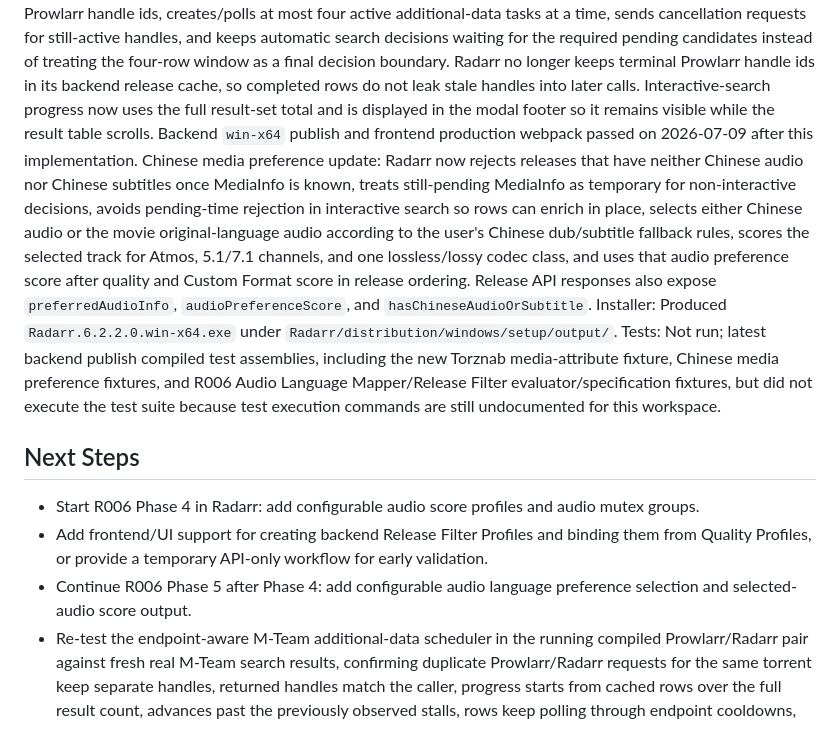
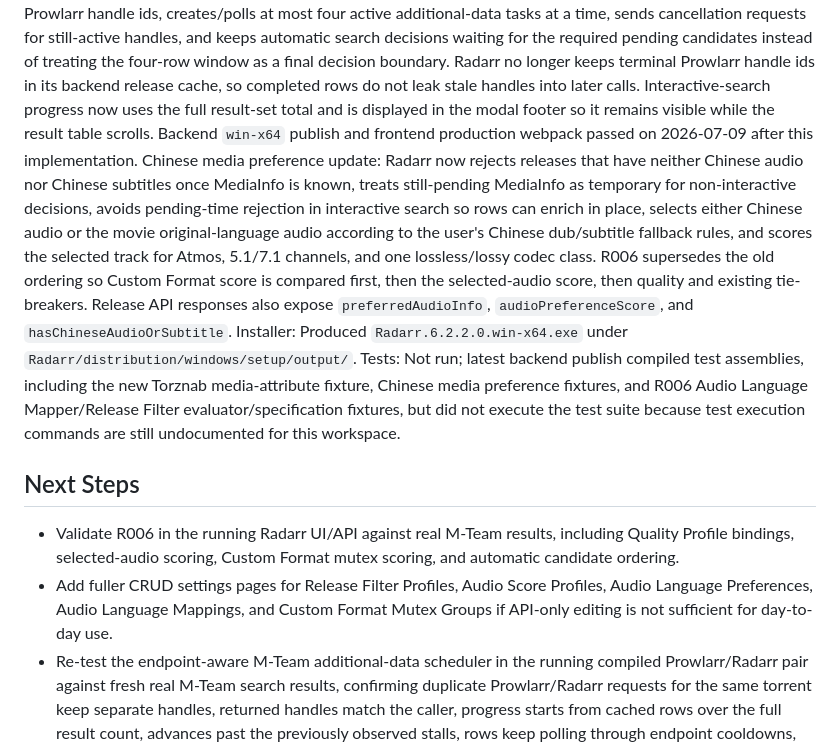
Before and after one commit to DearCharCN/arr-fork, a Markdown page: status/current.md, the part around one of its changes. Rendered like a GitHub page.

```diff
--- a/status/current.md
+++ b/status/current.md
@@ -72,13 +72,12 @@ Build: Passed on 2026-07-03 for backend `win-x64`, frontend production webpack,
 Additional-data scheduler update: Radarr manual and automatic search media-info enrichment now carries Prowlarr handle ids, creates/polls at most four active additional-data tasks at a time, sends cancellation requests for still-active handles, and keeps automatic search decisions waiting for the required pending candidates instead of treating the four-row window as a final decision boundary. Radarr no longer keeps terminal Prowlarr handle ids in its backend release cache, so completed rows do not leak stale handles into later calls. Interactive-search progress now uses the full result-set total and is displayed in the modal footer so it remains visible while the result table scrolls. Backend `win-x64` publish and frontend production webpack passed on 2026-07-09 after this implementation.
-Chinese media preference update: Radarr now rejects releases that have neither Chinese audio nor Chinese subtitles once MediaInfo is known, treats still-pending MediaInfo as temporary for non-interactive decisions, avoids pending-time rejection in interactive search so rows can enrich in place, selects either Chinese audio or the movie original-language audio according to the user's Chinese dub/subtitle fallback rules, scores the selected track for Atmos, 5.1/7.1 channels, and one lossless/lossy codec class, and uses that audio preference score after quality and Custom Format score in release ordering. Release API responses also expose `preferredAudioInfo`, `audioPreferenceScore`, and `hasChineseAudioOrSubtitle`.
+Chinese media preference update: Radarr now rejects releases that have neither Chinese audio nor Chinese subtitles once MediaInfo is known, treats still-pending MediaInfo as temporary for non-interactive decisions, avoids pending-time rejection in interactive search so rows can enrich in place, selects either Chinese audio or the movie original-language audio according to the user's Chinese dub/subtitle fallback rules, and scores the selected track for Atmos, 5.1/7.1 channels, and one lossless/lossy codec class. R006 supersedes the old ordering so Custom Format score is compared first, then the selected-audio score, then quality and existing tie-breakers. Release API responses also expose `preferredAudioInfo`, `audioPreferenceScore`, and `hasChineseAudioOrSubtitle`.
 Installer: Produced `Radarr.6.2.2.0.win-x64.exe` under `Radarr/distribution/windows/setup/output/`.
 Tests: Not run; latest backend publish compiled test assemblies, including the new Torznab media-attribute fixture, Chinese media preference fixtures, and R006 Audio Language Mapper/Release Filter evaluator/specification fixtures, but did not execute the test suite because test execution commands are still undocumented for this workspace.
 
 ## Next Steps
 
-- Start R006 Phase 4 in Radarr: add configurable audio score profiles and audio mutex groups.
-- Add frontend/UI support for creating backend Release Filter Profiles and binding them from Quality Profiles, or provide a temporary API-only workflow for early validation.
-- Continue R006 Phase 5 after Phase 4: add configurable audio language preference selection and selected-audio score output.
+- Validate R006 in the running Radarr UI/API against real M-Team results, including Quality Profile bindings, selected-audio scoring, Custom Format mutex scoring, and automatic candidate ordering.
+- Add fuller CRUD settings pages for Release Filter Profiles, Audio Score Profiles, Audio Language Preferences, Audio Language Mappings, and Custom Format Mutex Groups if API-only editing is not sufficient for day-to-day use.
 - Re-test the endpoint-aware M-Team additional-data scheduler in the running compiled Prowlarr/Radarr pair against fresh real M-Team search results, confirming duplicate Prowlarr/Radarr requests for the same torrent keep separate handles, returned handles match the caller, progress starts from cached rows over the full result count, advances past the previously observed stalls, rows keep polling through endpoint cooldowns, and automatic Radarr searches do not decide before required pending candidates complete or timeout.
 - Decide whether R001 should add downstream Sonarr parsing for the new `audio` and `subs` Torznab attributes before starting R002.
 - Validate the row-by-row `/api/torrent/mediaInfo` enrichment path in the running compiled Prowlarr instance against real M-Team search results, confirming search results appear first, audio/subtitle cells update individually, progress reaches completion, and manual audio/subtitle sorting treats pending or empty rows as last.
```
Also changed, not shown: other parts of status/current.md (+6 -6 lines), status/changelog.md (+2 -0 lines), status/log.md (+1 -0 lines).
